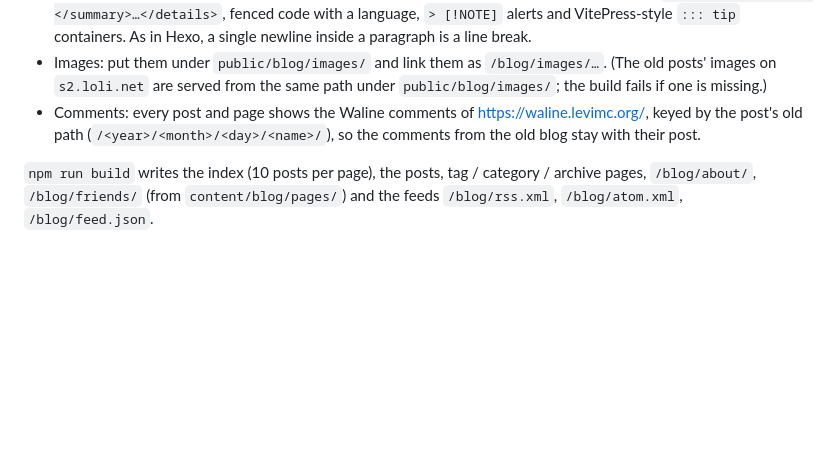
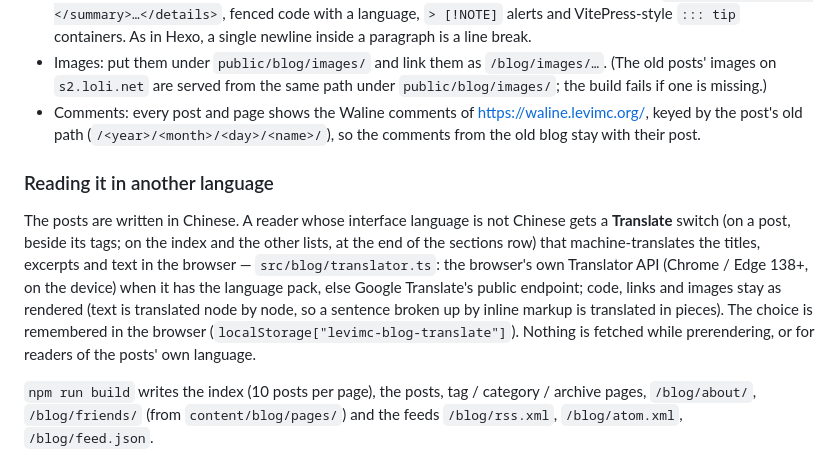
Before and after one commit to LiteLDev/levimc.org, a Markdown page: README.md, the part around the change. Rendered like a GitHub page; blank space fills up the shorter version.

Commit message:
docs: describe the blog's translate switch

```diff
--- a/README.md
+++ b/README.md
@@ -100,6 +100,17 @@ First paragraph (it is also the excerpt on the index and in the feeds) …
 - Comments: every post and page shows the Waline comments of https://waline.levimc.org/, keyed by the post's old
   path (`/<year>/<month>/<day>/<name>/`), so the comments from the old blog stay with their post.
 
+### Reading it in another language
+
+The posts are written in Chinese. A reader whose interface language is not Chinese gets a **Translate** switch
+(on a post, beside its tags; on the index and the other lists, at the end of the sections row) that
+machine-translates the titles, excerpts and text in the browser — `src/blog/translator.ts`: the browser's own
+Translator API (Chrome / Edge 138+, on the device) when it has the language pack, else Google Translate's public
+endpoint; code, links and images stay as rendered (text is translated node by node, so a sentence broken up by
+inline markup is translated in pieces). The choice is remembered in the browser
+(`localStorage["levimc-blog-translate"]`). Nothing is fetched while prerendering, or for readers of the posts' own
+language.
+
 `npm run build` writes the index (10 posts per page), the posts, tag / category / archive pages, `/blog/about/`,
 `/blog/friends/` (from `content/blog/pages/`) and the feeds `/blog/rss.xml`, `/blog/atom.xml`, `/blog/feed.json`.
 
```
